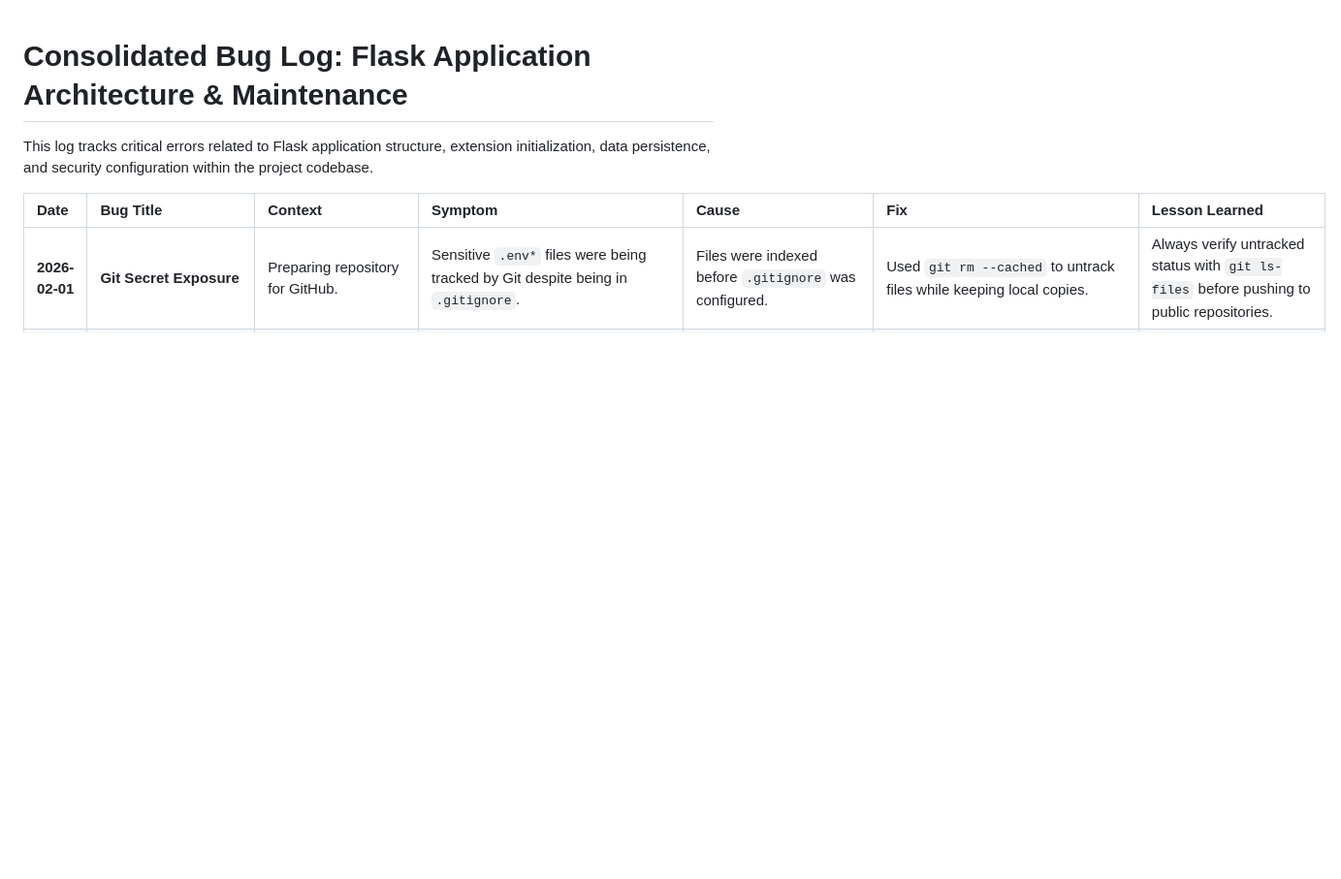
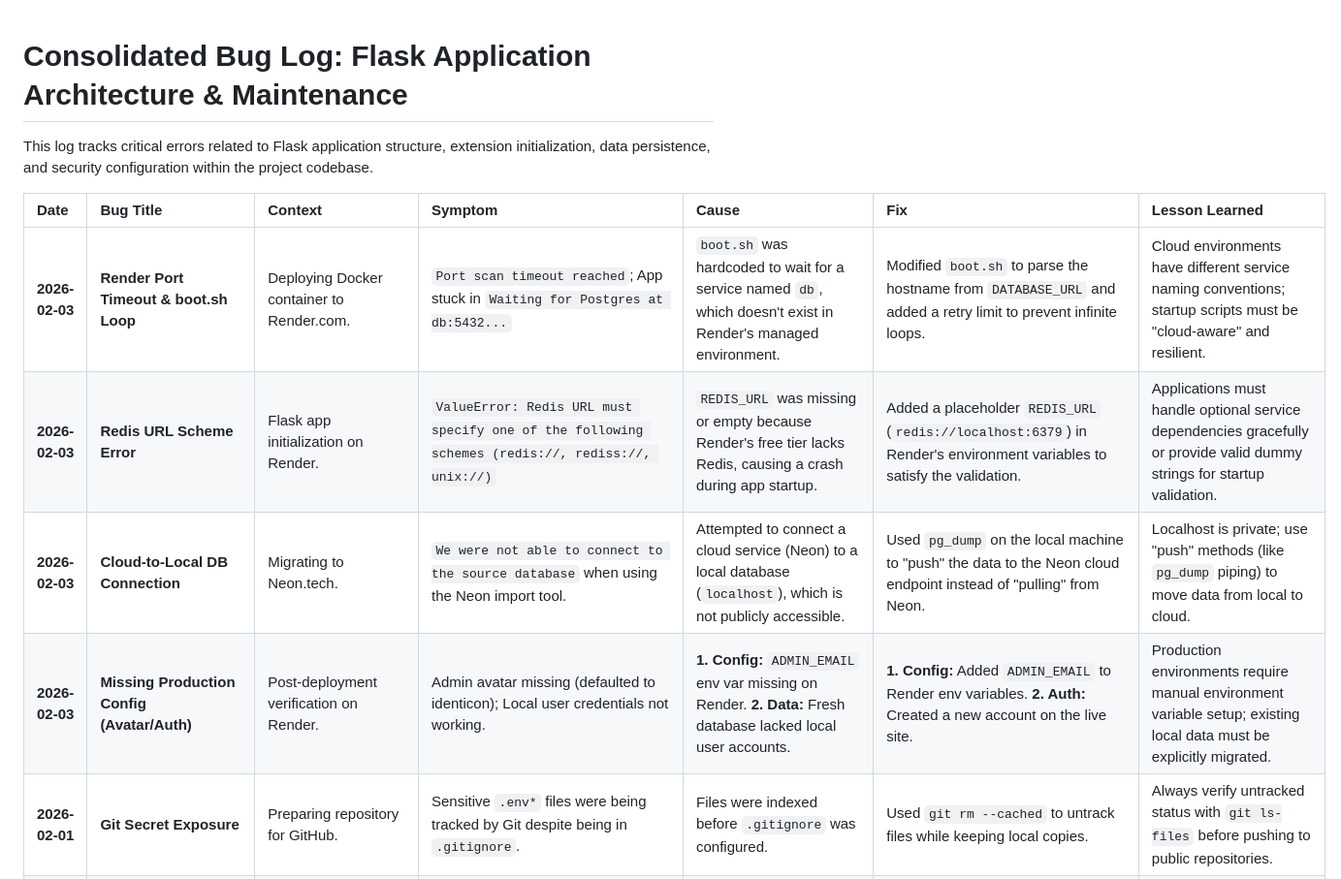
Before and after one commit to BayramUysalBey/dementia-tracker, a Markdown page: bug_explain.md, the part around the change. Shown at 97% size. Drawn GitHub-style; blank space fills up the shorter version.

Commit message:
Update bug log with new entries for Render deployment issues and production configuration

```diff
--- a/bug_explain.md
+++ b/bug_explain.md
@@ -4,6 +4,10 @@ This log tracks critical errors related to Flask application structure, extensio
 
 | Date | Bug Title | Context | Symptom | Cause | Fix | Lesson Learned |
 | :---- | :---- | :---- | :---- | :---- | :---- | :---- |
+| **2026-02-03** | **Render Port Timeout & boot.sh Loop** | Deploying Docker container to Render.com. | `Port scan timeout reached`; App stuck in `Waiting for Postgres at db:5432...` | `boot.sh` was hardcoded to wait for a service named `db`, which doesn't exist in Render's managed environment. | Modified `boot.sh` to parse the hostname from `DATABASE_URL` and added a retry limit to prevent infinite loops. | Cloud environments have different service naming conventions; startup scripts must be "cloud-aware" and resilient. |
+| **2026-02-03** | **Redis URL Scheme Error** | Flask app initialization on Render. | `ValueError: Redis URL must specify one of the following schemes (redis://, rediss://, unix://)` | `REDIS_URL` was missing or empty because Render's free tier lacks Redis, causing a crash during app startup. | Added a placeholder `REDIS_URL` (`redis://localhost:6379`) in Render's environment variables to satisfy the validation. | Applications must handle optional service dependencies gracefully or provide valid dummy strings for startup validation. |
+| **2026-02-03** | **Cloud-to-Local DB Connection** | Migrating to Neon.tech. | `We were not able to connect to the source database` when using the Neon import tool. | Attempted to connect a cloud service (Neon) to a local database (`localhost`), which is not publicly accessible. | Used `pg_dump` on the local machine to "push" the data to the Neon cloud endpoint instead of "pulling" from Neon. | Localhost is private; use "push" methods (like `pg_dump` piping) to move data from local to cloud. |
+| **2026-02-03** | **Missing Production Config (Avatar/Auth)** | Post-deployment verification on Render. | Admin avatar missing (defaulted to identicon); Local user credentials not working. | **1. Config:** `ADMIN_EMAIL` env var missing on Render. **2. Data:** Fresh database lacked local user accounts. | **1. Config:** Added `ADMIN_EMAIL` to Render env variables. **2. Auth:** Created a new account on the live site. | Production environments require manual environment variable setup; existing local data must be explicitly migrated. |
 | **2026-02-01** | **Git Secret Exposure** | Preparing repository for GitHub. | Sensitive `.env*` files were being tracked by Git despite being in `.gitignore`. | Files were indexed before `.gitignore` was configured. | Used `git rm --cached` to untrack files while keeping local copies. | Always verify untracked status with `git ls-files` before pushing to public repositories. |
 | **2026-02-01** | **PostgreSQL Auth & Recovery** | Database connection and password rotation. | `FATAL: password authentication failed`; `psql` command not found. | **1. Forgotten Pass:** User locked out of DB. **2. PATH:** PostgreSQL tools not in system path. | **1. Bypass:** Used `trust` mode in `pg_hba.conf` to reset password. **2. Tools:** Used **SQL Shell (psql)** app for recovery. | Use the `pg_hba.conf` trust method to recover from forgotten passwords; use dedicated shell apps on Windows. |
 | **2026-01-31** | **Blueprint & Schema Repair** | App startup and message/notification usage. | `ImportError`, `IndentationError`, `ProgrammingError` (missing caregiver_id), and `POSTS_PER_PAGE` KeyError. | **1. Blueprints:** Missing registration for `main` and `api`. **2. Schema:** `notification` table had `user_id` but model expected `caregiver_id`. **3. Logic:** Typos in `launch_task` and search config. | **1. Blueprints:** Registered all blueprints in factory. **2. Migration:** Renamed `user_id` to `caregiver_id` via Alembic. **3. Fixes:** Corrected typos in `models.py` and `routes.py`. | Maintain consistent naming across models, database columns, and configuration keys. |
```
